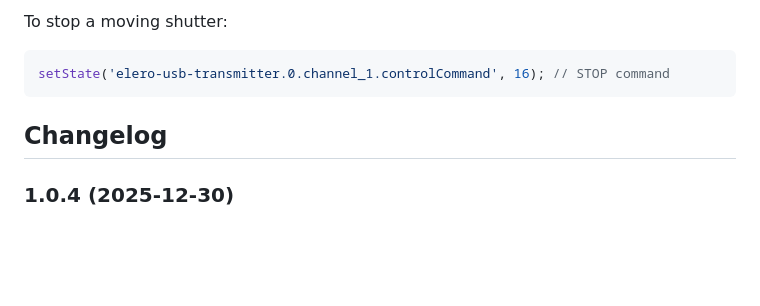
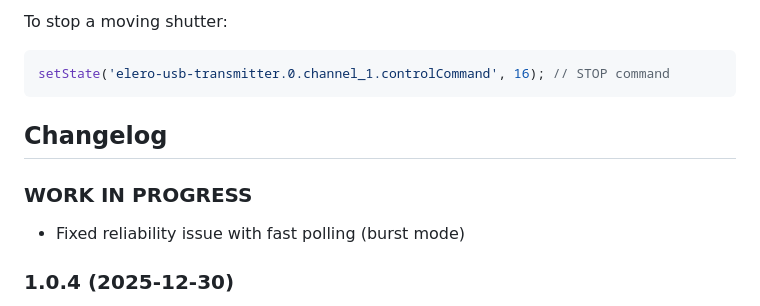
Before and after one commit to marc2016/ioBroker.elero-usb-transmitter, a Markdown page: README.md, the part around the change. GitHub-like rendering; blank space fills up the shorter version.

Commit message:
chore: prepare release 1.0.4 with burst mode fix

````diff
--- a/README.md
+++ b/README.md
@@ -93,6 +93,10 @@ setState('elero-usb-transmitter.0.channel_1.controlCommand', 16); // STOP comman
 ```
 
 ## Changelog
+### **WORK IN PROGRESS**
+
+-   Fixed reliability issue with fast polling (burst mode)
+
 ### 1.0.4 (2025-12-30)
 
 -   Adjusted release configuration
````
